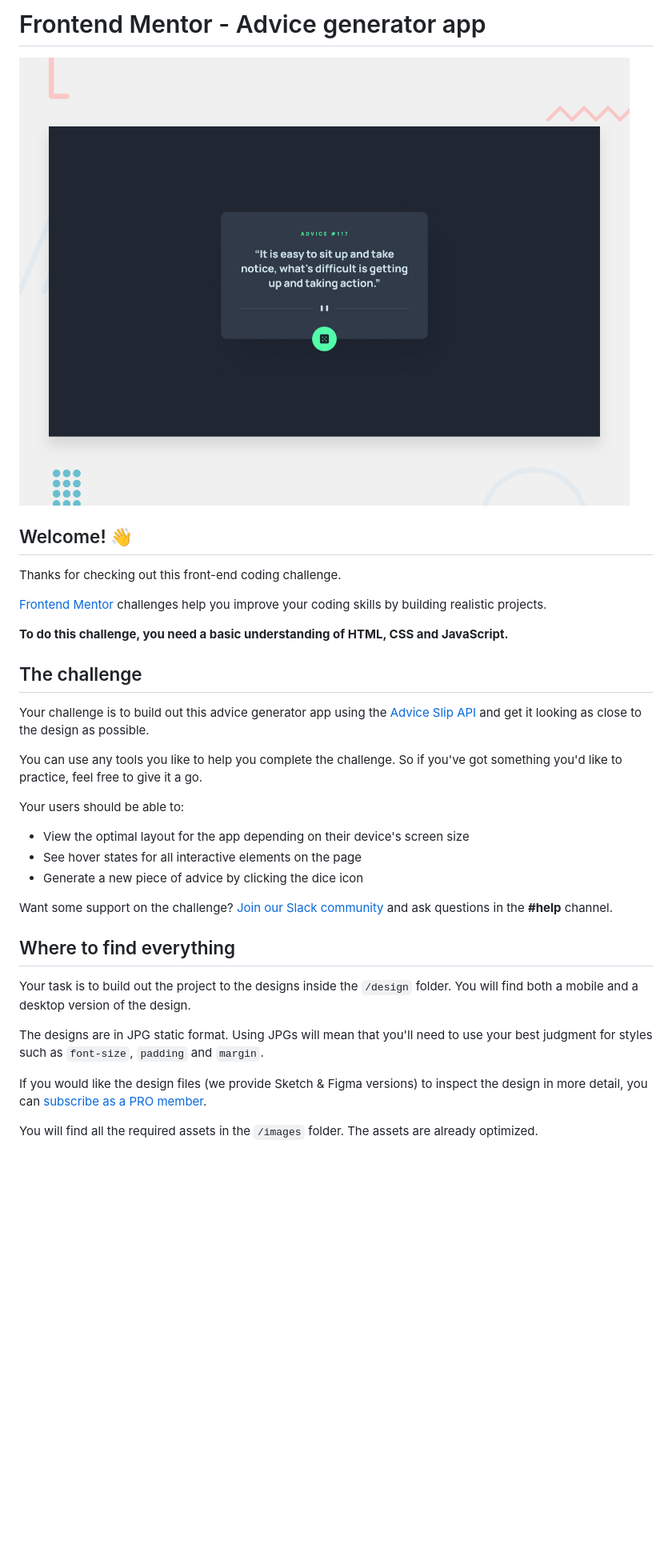
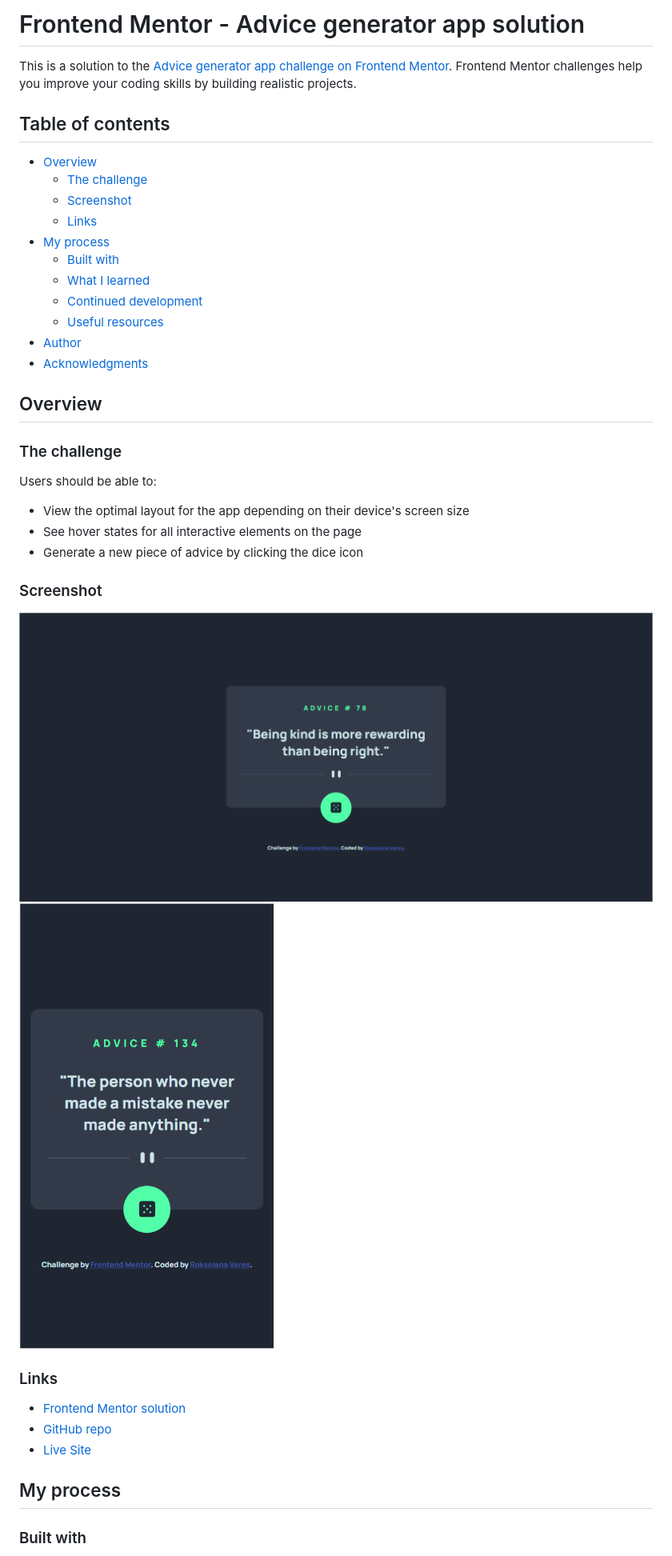
Before and after one commit to RoksolanaVeres/Advice-generator_app, a Markdown page: README.md, the part around the change printed below. Shown: that part at 80% size. GitHub-like rendering; pictures changed too: screenshots/desktop_screen.png (added), screenshots/mobile_screen.png (added); blank space fills up the shorter version.

```diff
--- a/README.md
+++ b/README.md
@@ -1,36 +1,43 @@
-# Frontend Mentor - Advice generator app
+# Frontend Mentor - Advice generator app solution
 
-![Design preview for the Advice generator app coding challenge](./design/desktop-preview.jpg)
+This is a solution to the [Advice generator app challenge on Frontend Mentor](https://www.frontendmentor.io/challenges/advice-generator-app-QdUG-13db). Frontend Mentor challenges help you improve your coding skills by building realistic projects.
 
-## Welcome! 👋
+## Table of contents
 
-Thanks for checking out this front-end coding challenge.
+- [Overview](#overview)
+  - [The challenge](#the-challenge)
+  - [Screenshot](#screenshot)
+  - [Links](#links)
+- [My process](#my-process)
+  - [Built with](#built-with)
+  - [What I learned](#what-i-learned)
+  - [Continued development](#continued-development)
+  - [Useful resources](#useful-resources)
+- [Author](#author)
+- [Acknowledgments](#acknowledgments)
 
-[Frontend Mentor](https://www.frontendmentor.io) challenges help you improve your coding skills by building realistic projects.
+## Overview
 
-**To do this challenge, you need a basic understanding of HTML, CSS and JavaScript.**
+### The challenge
 
-## The challenge
-
-Your challenge is to build out this advice generator app using the [Advice Slip API](https://api.adviceslip.com) and get it looking as close to the design as possible.
-
-You can use any tools you like to help you complete the challenge. So if you've got something you'd like to practice, feel free to give it a go.
-
-Your users should be able to:
+Users should be able to:
 
 - View the optimal layout for the app depending on their device's screen size
 - See hover states for all interactive elements on the page
 - Generate a new piece of advice by clicking the dice icon
 
-Want some support on the challenge? [Join our Slack community](https://www.frontendmentor.io/slack) and ask questions in the **#help** channel.
+### Screenshot
 
-## Where to find everything
+![](./screenshots/desktop_screen.png)
+![](./screenshots/mobile_screen.png)
 
-Your task is to build out the project to the designs inside the `/design` folder. You will find both a mobile and a desktop version of the design.
+### Links
 
-The designs are in JPG static format. Using JPGs will mean that you'll need to use your best judgment for styles such as `font-size`, `padding` and `margin`.
+- [Frontend Mentor solution](https://www.frontendmentor.io/solutions/responsive-intro-section-with-mobilefirst-approach-oEYud8fG_K)
+- [GitHub repo](https://github.com/RoksolanaVeres/Advice-generator_app)
+- [Live Site](https://roksolanaveres.github.io/Advice-generator_app/)
 
-If you would like the design files (we provide Sketch & Figma versions) to inspect the design in more detail, you can [subscribe as a PRO member](https://www.frontendmentor.io/pro).
+## My process
 
-You will find all the required assets in the `/images` folder. The assets are already optimized.
+### Built with
 
```
Also changed, not shown: other parts of README.md (+9 -53 lines), README-template.md (deleted, +0 -112 lines).
